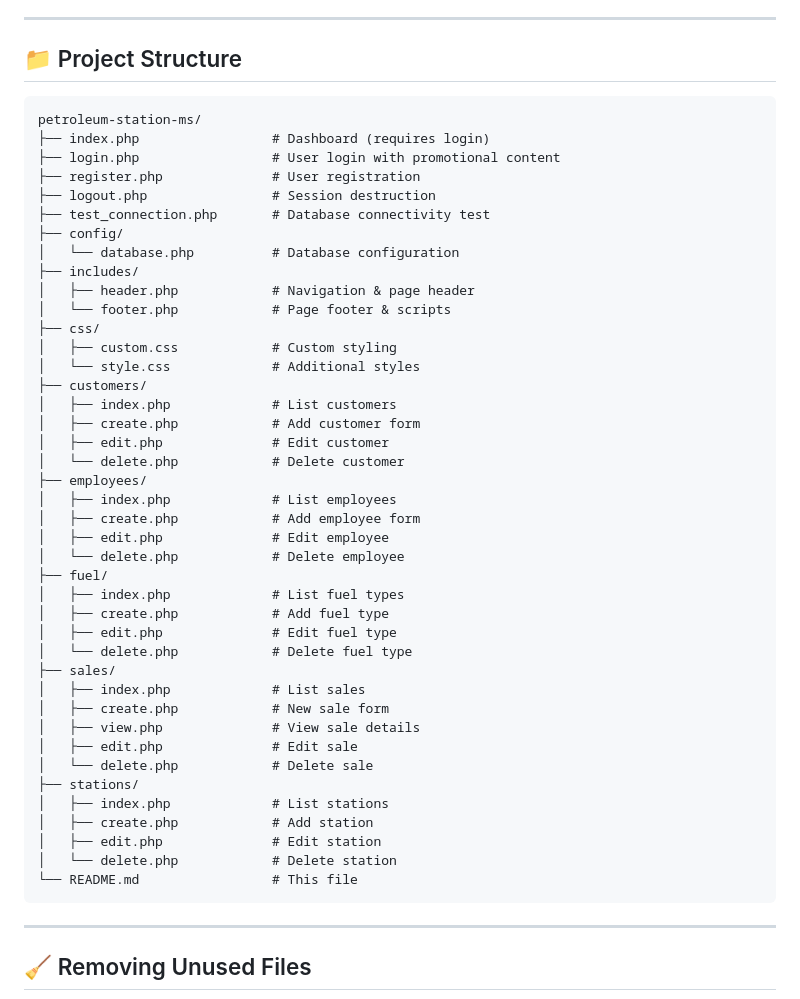
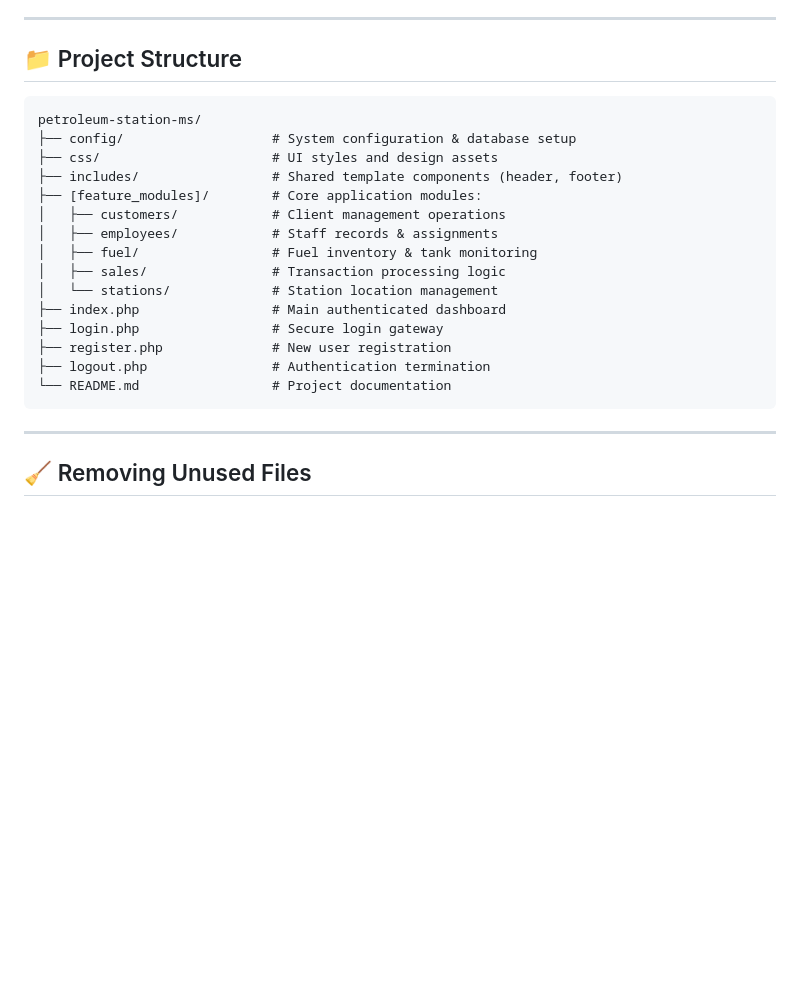
Before and after one commit to Erneste304/petroleum_station, a Markdown page: README.md, the part around the change. Drawn GitHub-style; blank space fills up the shorter version.

Commit message:
docs: simplify project structure to hide internal logic

````diff
--- a/README.md
+++ b/README.md
@@ -247,48 +247,22 @@ For production deployment:
 
 ## 📁 Project Structure
 
-```
+```text
 petroleum-station-ms/
-├── index.php                 # Dashboard (requires login)
-├── login.php                 # User login with promotional content
-├── register.php              # User registration
-├── logout.php                # Session destruction
-├── test_connection.php       # Database connectivity test
-├── config/
-│   └── database.php          # Database configuration
-├── includes/
-│   ├── header.php            # Navigation & page header
-│   └── footer.php            # Page footer & scripts
-├── css/
-│   ├── custom.css            # Custom styling
-│   └── style.css             # Additional styles
-├── customers/
-│   ├── index.php             # List customers
-│   ├── create.php            # Add customer form
-│   ├── edit.php              # Edit customer
-│   └── delete.php            # Delete customer
-├── employees/
-│   ├── index.php             # List employees
-│   ├── create.php            # Add employee form
-│   ├── edit.php              # Edit employee
-│   └── delete.php            # Delete employee
-├── fuel/
-│   ├── index.php             # List fuel types
-│   ├── create.php            # Add fuel type
-│   ├── edit.php              # Edit fuel type
-│   └── delete.php            # Delete fuel type
-├── sales/
-│   ├── index.php             # List sales
-│   ├── create.php            # New sale form
-│   ├── view.php              # View sale details
-│   ├── edit.php              # Edit sale
-│   └── delete.php            # Delete sale
-├── stations/
-│   ├── index.php             # List stations
-│   ├── create.php            # Add station
-│   ├── edit.php              # Edit station
-│   └── delete.php            # Delete station
-└── README.md                 # This file
+├── config/                   # System configuration & database setup
+├── css/                      # UI styles and design assets
+├── includes/                 # Shared template components (header, footer)
+├── [feature_modules]/        # Core application modules:
+│   ├── customers/            # Client management operations
+│   ├── employees/            # Staff records & assignments
+│   ├── fuel/                 # Fuel inventory & tank monitoring
+│   ├── sales/                # Transaction processing logic
+│   └── stations/             # Station location management
+├── index.php                 # Main authenticated dashboard
+├── login.php                 # Secure login gateway
+├── register.php              # New user registration
+├── logout.php                # Authentication termination
+└── README.md                 # Project documentation
 ```
 
 ---
````
